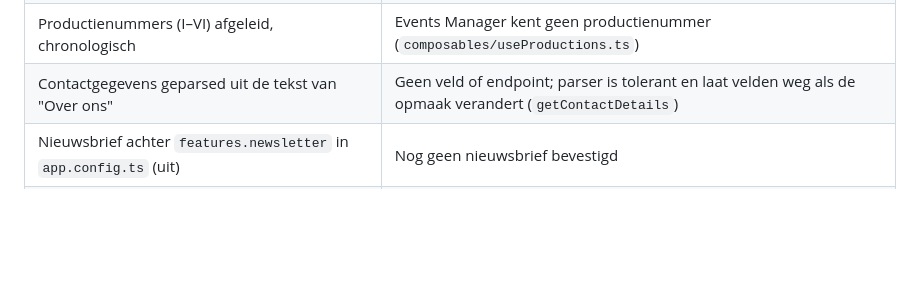
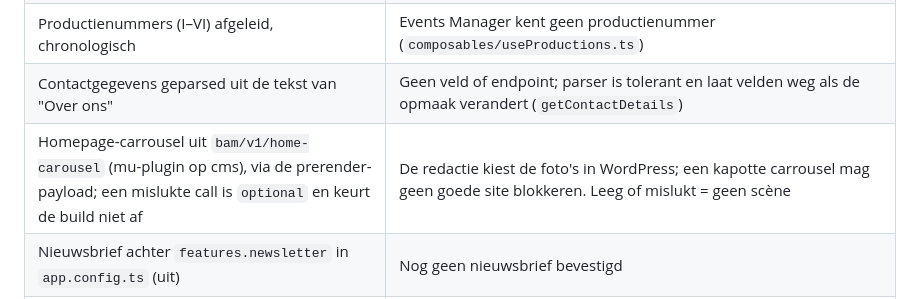
Before and after one commit to ArnoldZoutman/stichting-bam, a Markdown page: .claude/CONTEXT.md, the part around the change. Drawn GitHub-style; blank space fills up the shorter version.

Commit message:
Context: beslissing over de homepage-carrousel vastgelegd - #
Co-Authored-By: Claude Opus 5.5 <noreply@anthropic.com>

```diff
--- a/.claude/CONTEXT.md
+++ b/.claude/CONTEXT.md
@@ -95,6 +95,7 @@ onbereikbaar. Zie `MIGRATIE.md`.
 | Geen `@nuxt/image` | Bij een statische build haalt het elke WP-afbeelding op en bewerkt die: precies de belasting waar de host 508 op geeft. `srcset` uit WP + juiste `sizes` |
 | Productienummers (I–VI) afgeleid, chronologisch | Events Manager kent geen productienummer (`composables/useProductions.ts`) |
 | Contactgegevens geparsed uit de tekst van "Over ons" | Geen veld of endpoint; parser is tolerant en laat velden weg als de opmaak verandert (`getContactDetails`) |
+| Homepage-carrousel uit `bam/v1/home-carousel` (mu-plugin op cms), via de prerender-payload; een mislukte call is `optional` en keurt de build niet af | De redactie kiest de foto's in WordPress; een kapotte carrousel mag geen goede site blokkeren. Leeg of mislukt = geen scène |
 | Nieuwsbrief achter `features.newsletter` in `app.config.ts` (uit) | Nog geen nieuwsbrief bevestigd |
 | Contactformulier → Contact Form 7 (REST) op cms; het formulier wordt pas getoond zodra `contactForm.cf7FormId` in `app.config.ts` gevuld is | Geen eigen backend; CF7 stond er al, CORS werkt via WordPress zelf. Inrichting: `wordpress/PLAATSING.md` |
 | GA4 aan/uit via een eigen `GA_MEASUREMENT_ID`, alleen gezet in de deploy-workflow | Alleen de gepubliceerde site mag meten. Bewust NIET afgeleid van `NUXT_PUBLIC_SITE_URL`: die zet je lokaal juist ook op de productie-URL om canonicals/OG/sitemap te controleren, en dan zou die controlebuild echte pageviews sturen |
```
